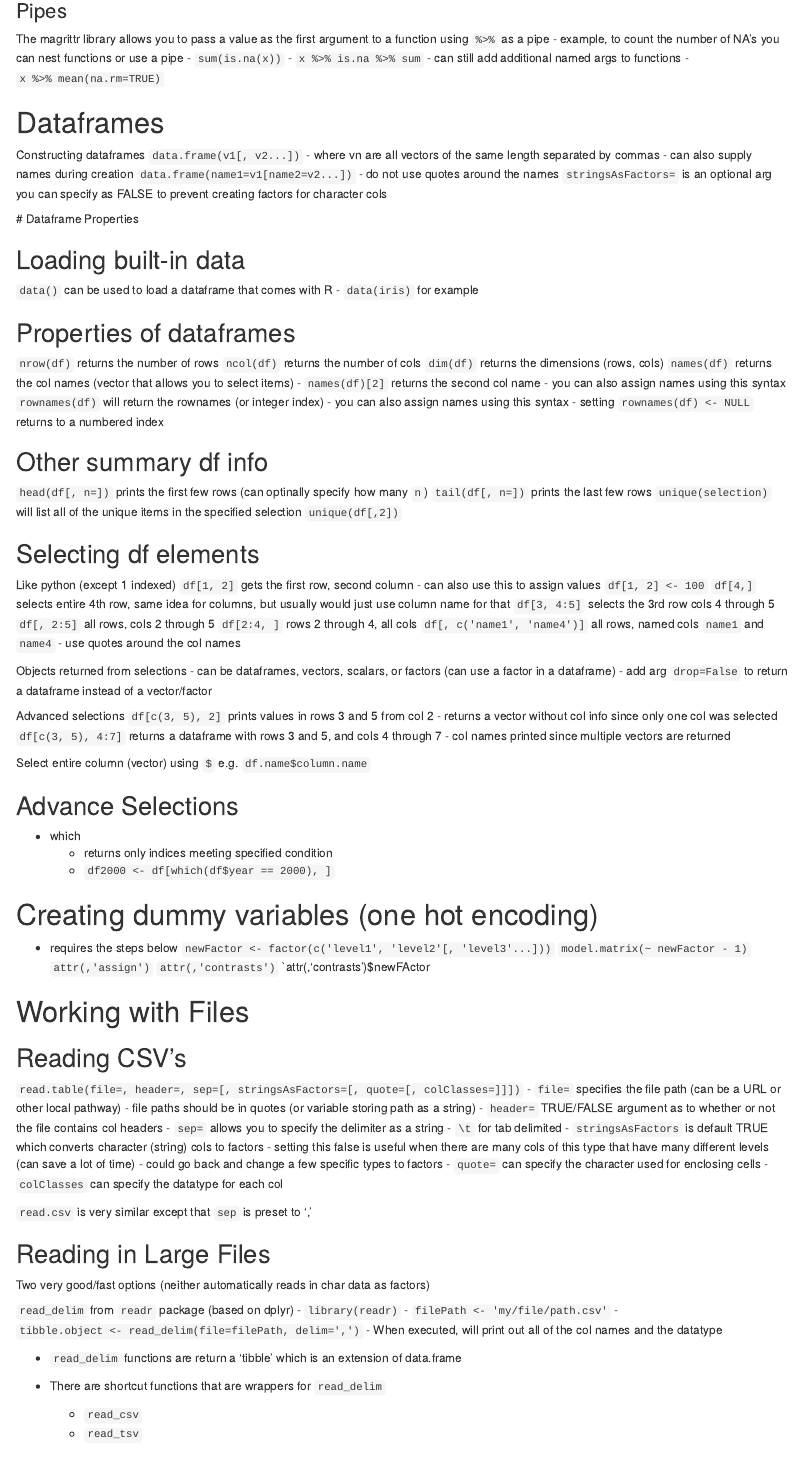
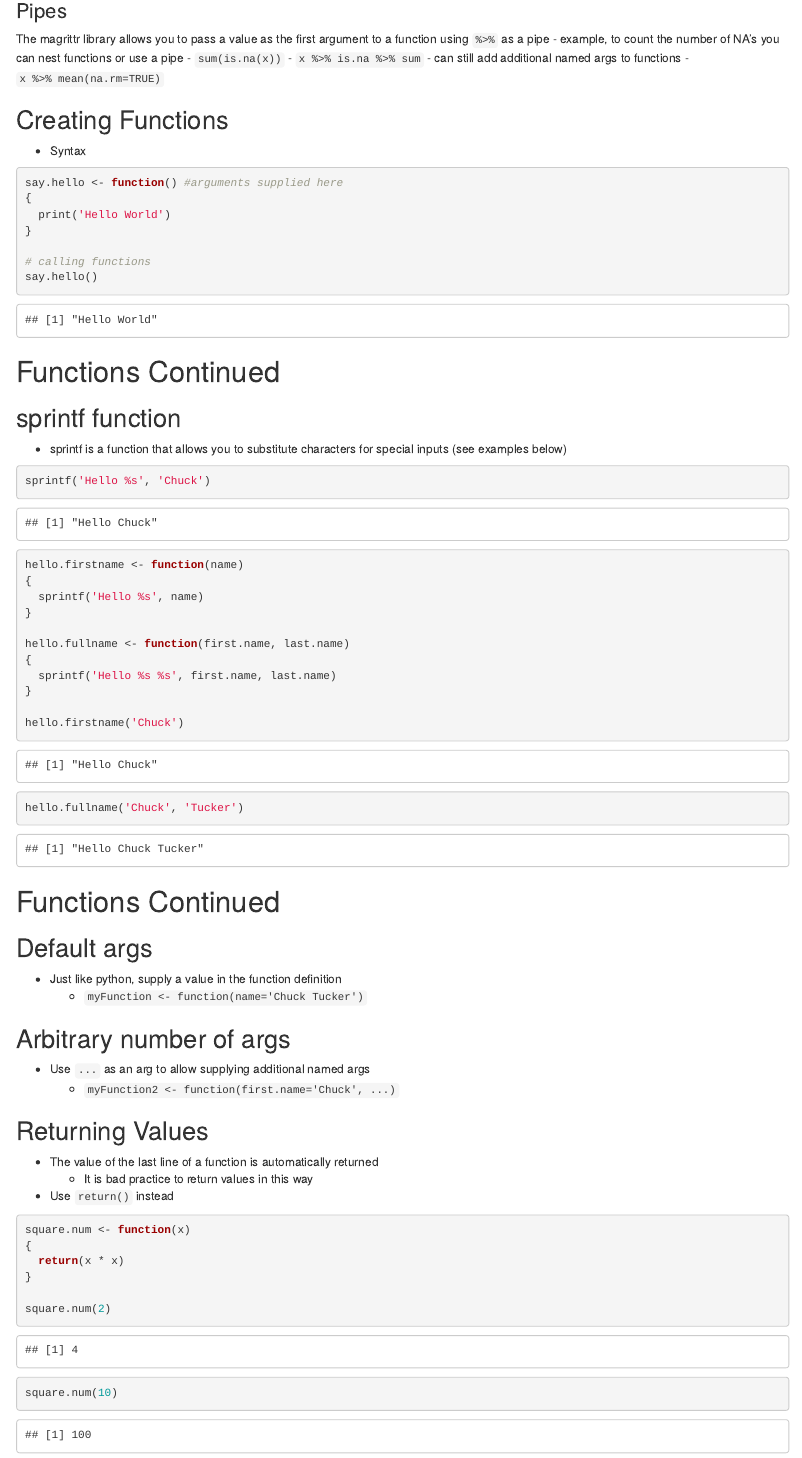
Before and after one commit to chuktuk/Libraries-and-Resources, an R Markdown document (R/R_Basics.Rmd): the page in a window 1100 px wide, from 11820 px down. Rendered offline with R 4.5, knitr and Pandoc, with nearby package versions; some code elsewhere in the file could not run offline.

Commit message:
update R notes

````diff
--- a/R/R_Basics.Rmd
+++ b/R/R_Basics.Rmd
@@ -470,7 +470,67 @@ The magrittr library allows you to pass a value as the first argument to a funct
 - can still add additional named args to functions
   - `x %>% mean(na.rm=TRUE)`
 
+
+## Creating Functions
+
+- Syntax
 ```{r}
+say.hello <- function() #arguments supplied here
+{
+  print('Hello World')
+}
+
+# calling functions
+say.hello()
+```
+
+# Functions Continued
+
+## sprintf function
+- sprintf is a function that allows you to substitute characters for special inputs (see examples below)
+
+```{r}
+sprintf('Hello %s', 'Chuck')
+```
+```{r}
+hello.firstname <- function(name)
+{
+  sprintf('Hello %s', name)
+}
+
+hello.fullname <- function(first.name, last.name)
+{
+  sprintf('Hello %s %s', first.name, last.name)
+}
+
+hello.firstname('Chuck')
+hello.fullname('Chuck', 'Tucker')
+```
+
+# Functions Continued
+
+## Default args
+- Just like python, supply a value in the function definition
+  - `myFunction <- function(name='Chuck Tucker')`
+
+## Arbitrary number of args
+- Use `...` as an arg to allow supplying additional named args
+  - `myFunction2 <- function(first.name='Chuck', ...)`
+
+## Returning Values
+- The value of the last line of a function is automatically returned
+  - It is bad practice to return values in this way
+- Use `return()` instead
+
+
+```{r}
+square.num <- function(x)
+{
+  return(x * x)
+}
+
+square.num(2)
+square.num(10)
 
 ```
 
````
